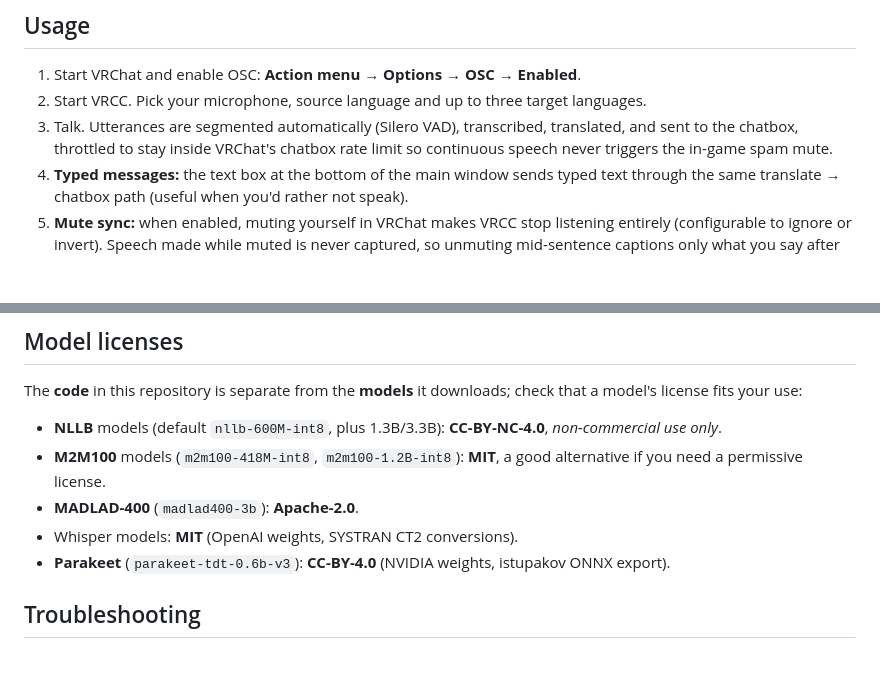
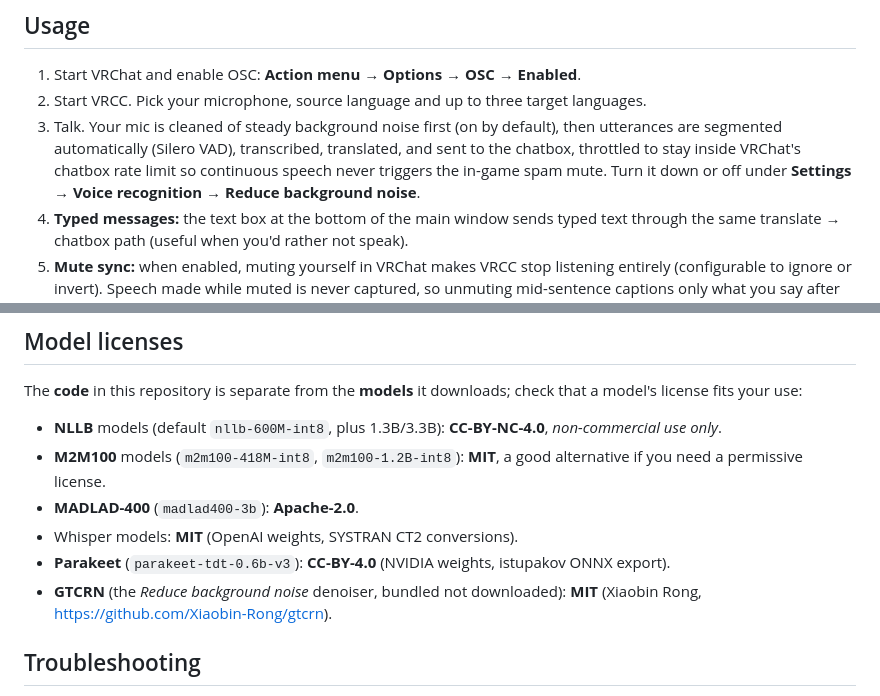
Before and after one commit to dljr-github/VRCC, a Markdown page: README.md, 2 parts joined by grey strips. GitHub-like rendering; blank space fills up the shorter version.

Commit message:
Document the noise-reduction feature and credit GTCRN

```diff
--- a/README.md
+++ b/README.md
@@ -216,10 +216,12 @@ speed.
 1. Start VRChat and enable OSC: **Action menu → Options → OSC → Enabled**.
 2. Start VRCC. Pick your microphone, source language and up to three
    target languages.
-3. Talk. Utterances are segmented automatically (Silero VAD), transcribed,
-   translated, and sent to the chatbox, throttled to stay inside VRChat's
-   chatbox rate limit so continuous speech never triggers the in-game
-   spam mute.
+3. Talk. Your mic is cleaned of steady background noise first (on by
+   default), then utterances are segmented automatically (Silero VAD),
+   transcribed, translated, and sent to the chatbox, throttled to stay
+   inside VRChat's chatbox rate limit so continuous speech never triggers
+   the in-game spam mute. Turn it down or off under **Settings → Voice
+   recognition → Reduce background noise**.
 4. **Typed messages:** the text box at the bottom of the main window sends
    typed text through the same translate → chatbox path (useful when you'd
    rather not speak).
@@ -328,6 +330,8 @@ downloads; check that a model's license fits your use:
 - Whisper models: **MIT** (OpenAI weights, SYSTRAN CT2 conversions).
 - **Parakeet** (`parakeet-tdt-0.6b-v3`): **CC-BY-4.0** (NVIDIA weights,
   istupakov ONNX export).
+- **GTCRN** (the *Reduce background noise* denoiser, bundled not
+  downloaded): **MIT** (Xiaobin Rong, https://github.com/Xiaobin-Rong/gtcrn).
 
 ## Troubleshooting
 
```
Also changed, not shown: benchmarks/README.md (+4 -2 lines).
